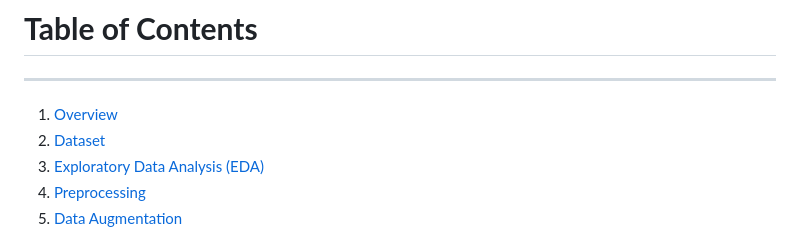
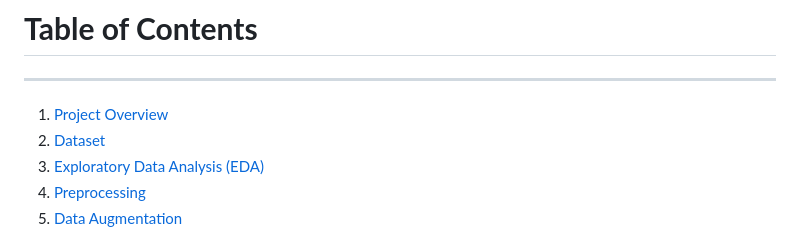
Before and after one commit to Haikoo96/aiffelton_babycry_classification, a Markdown page: README.md, the part around the change. Rendered like a GitHub page.

Commit message:
title changed

```diff
--- a/README.md
+++ b/README.md
@@ -1,6 +1,6 @@
 # **Table of Contents**
 ------------------------------------
-1. [Overview](#overview)
+1. [Project Overview](#overview)
 2. [Dataset](#dataset)
 3. [Exploratory Data Analysis (EDA)](#exploratory-data-analysis-eda)
 4. [Preprocessing](#preprocessing)
```
